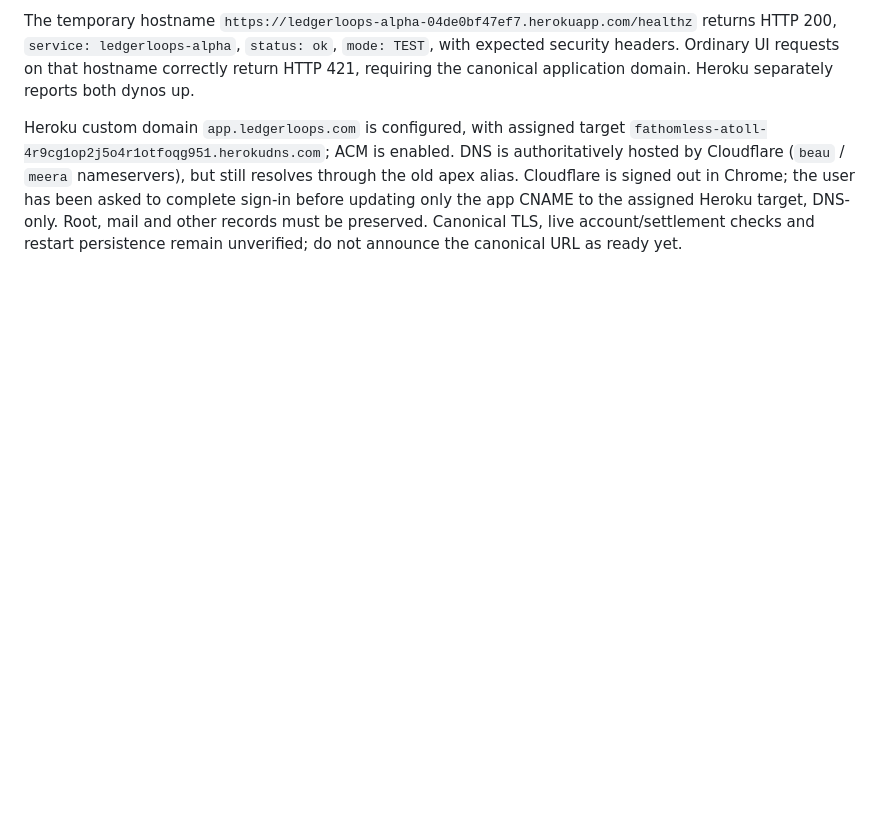
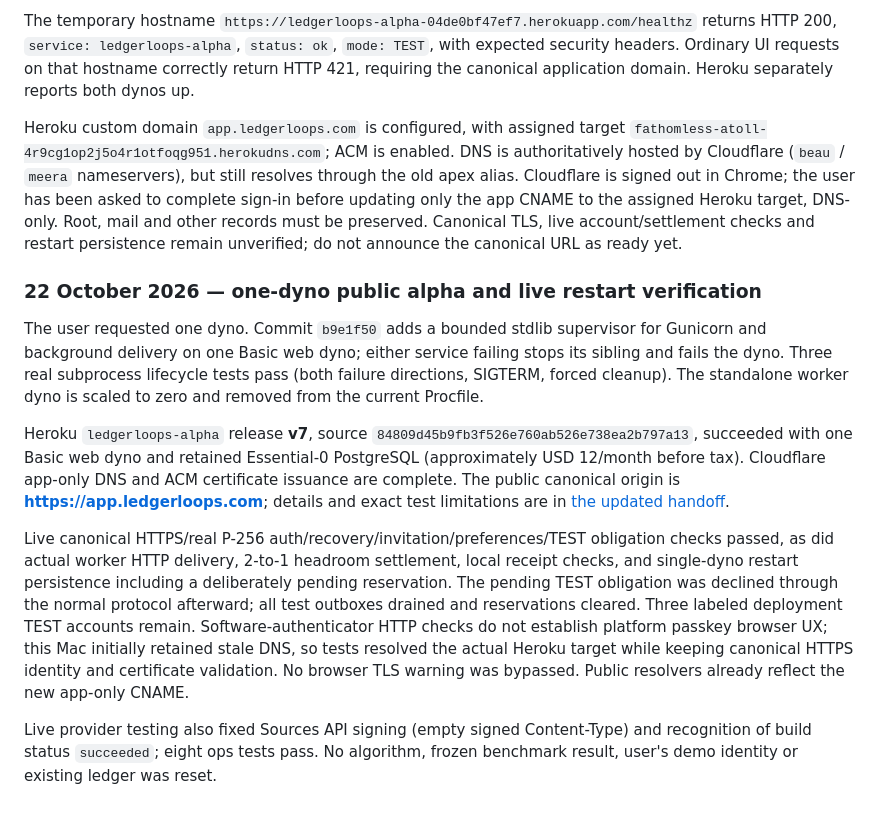
Before and after one commit to ledgerloops/strategy-pit, a Markdown page: docs/research-queue.md, the part around the change. Drawn GitHub-style; blank space fills up the shorter version.

```diff
--- a/docs/research-queue.md
+++ b/docs/research-queue.md
@@ -557,3 +557,33 @@ has been asked to complete sign-in before updating only the app CNAME to the
 assigned Heroku target, DNS-only. Root, mail and other records must be preserved.
 Canonical TLS, live account/settlement checks and restart persistence remain
 unverified; do not announce the canonical URL as ready yet.
+
+### 22 October 2026 — one-dyno public alpha and live restart verification
+
+The user requested one dyno. Commit `b9e1f50` adds a bounded stdlib supervisor
+for Gunicorn and background delivery on one Basic web dyno; either service
+failing stops its sibling and fails the dyno. Three real subprocess lifecycle
+tests pass (both failure directions, SIGTERM, forced cleanup). The standalone
+worker dyno is scaled to zero and removed from the current Procfile.
+
+Heroku `ledgerloops-alpha` release **v7**, source
+`84809d45b9fb3f526e760ab526e738ea2b797a13`, succeeded with one Basic web dyno
+and retained Essential-0 PostgreSQL (approximately USD 12/month before tax).
+Cloudflare app-only DNS and ACM certificate issuance are complete. The public
+canonical origin is **https://app.ledgerloops.com**; details and exact test
+limitations are in [the updated handoff](deployment-handoff.md).
+
+Live canonical HTTPS/real P-256 auth/recovery/invitation/preferences/TEST
+obligation checks passed, as did actual worker HTTP delivery, 2-to-1 headroom
+settlement, local receipt checks, and single-dyno restart persistence including
+a deliberately pending reservation. The pending TEST obligation was declined
+through the normal protocol afterward; all test outboxes drained and reservations
+cleared. Three labeled deployment TEST accounts remain. Software-authenticator
+HTTP checks do not establish platform passkey browser UX; this Mac initially
+retained stale DNS, so tests resolved the actual Heroku target while keeping
+canonical HTTPS identity and certificate validation. No browser TLS warning was
+bypassed. Public resolvers already reflect the new app-only CNAME.
+
+Live provider testing also fixed Sources API signing (empty signed Content-Type)
+and recognition of build status `succeeded`; eight ops tests pass. No algorithm,
+frozen benchmark result, user's demo identity or existing ledger was reset.
```
Also changed, not shown: docs/deployment-handoff.md (+40 -0 lines).
